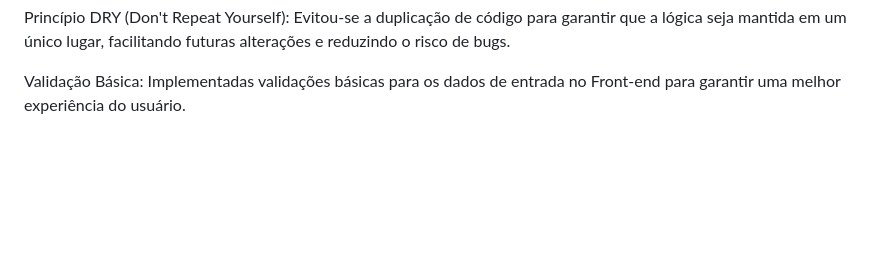
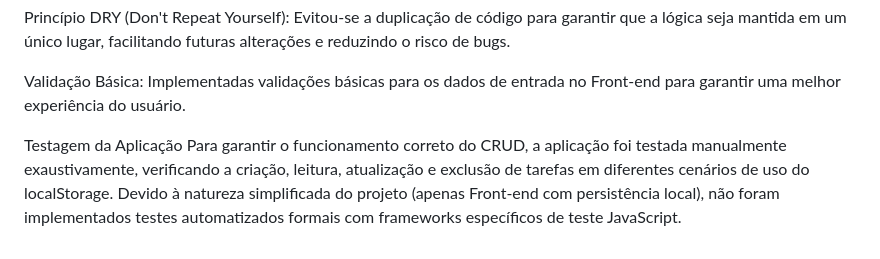
Before and after one commit to pedroquatrochi/sistemataref, a Markdown page: README.md, the part around the change. Drawn GitHub-style; blank space fills up the shorter version.

Commit message:
Atualiza README.md com informacoes finais dos criterios

```diff
--- a/README.md
+++ b/README.md
@@ -68,3 +68,6 @@ Funções Coesas e Curtas: A lógica foi dividida em funções pequenas, cada um
 Princípio DRY (Don't Repeat Yourself): Evitou-se a duplicação de código para garantir que a lógica seja mantida em um único lugar, facilitando futuras alterações e reduzindo o risco de bugs.
 
 Validação Básica: Implementadas validações básicas para os dados de entrada no Front-end para garantir uma melhor experiência do usuário.
+
+Testagem da Aplicação
+Para garantir o funcionamento correto do CRUD, a aplicação foi testada manualmente exaustivamente, verificando a criação, leitura, atualização e exclusão de tarefas em diferentes cenários de uso do localStorage. Devido à natureza simplificada do projeto (apenas Front-end com persistência local), não foram implementados testes automatizados formais com frameworks específicos de teste JavaScript.
```
